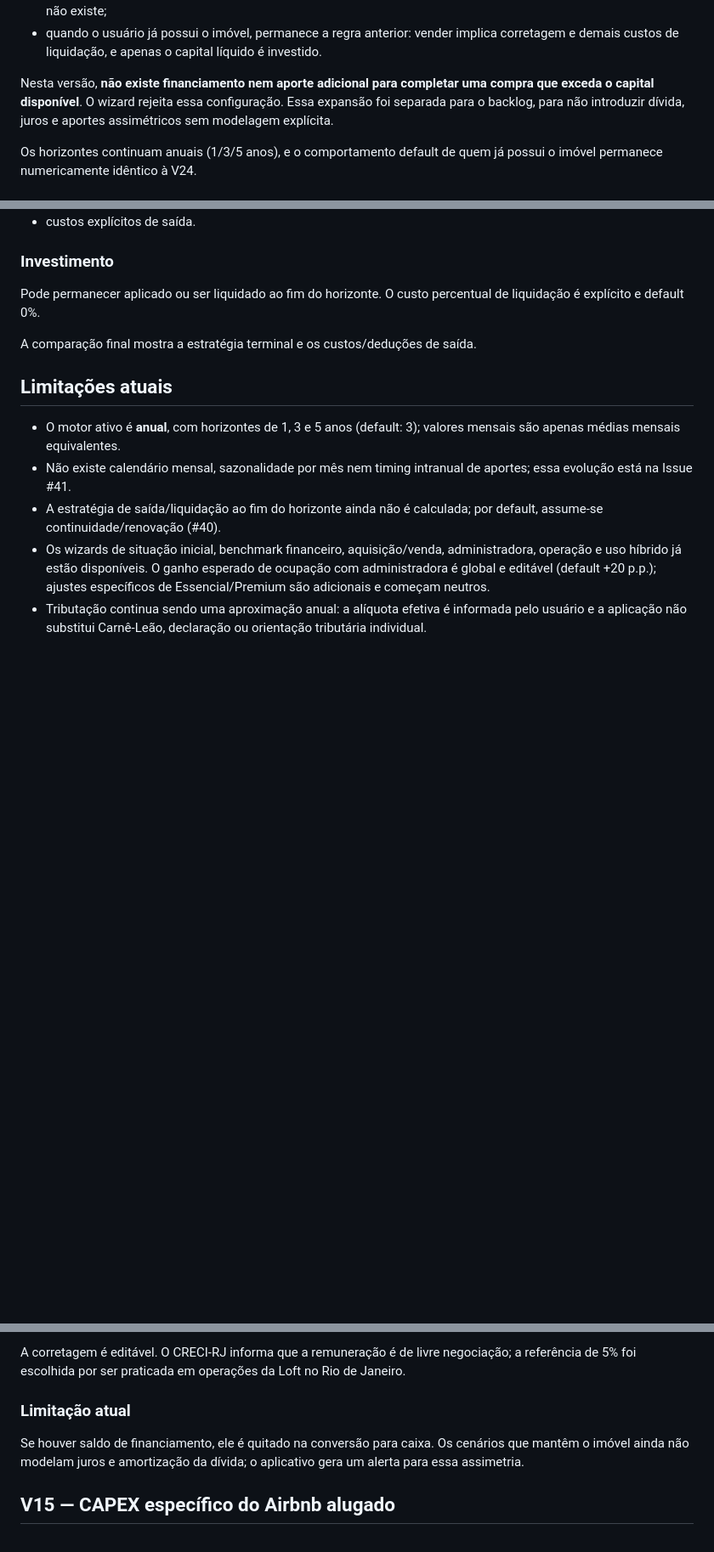
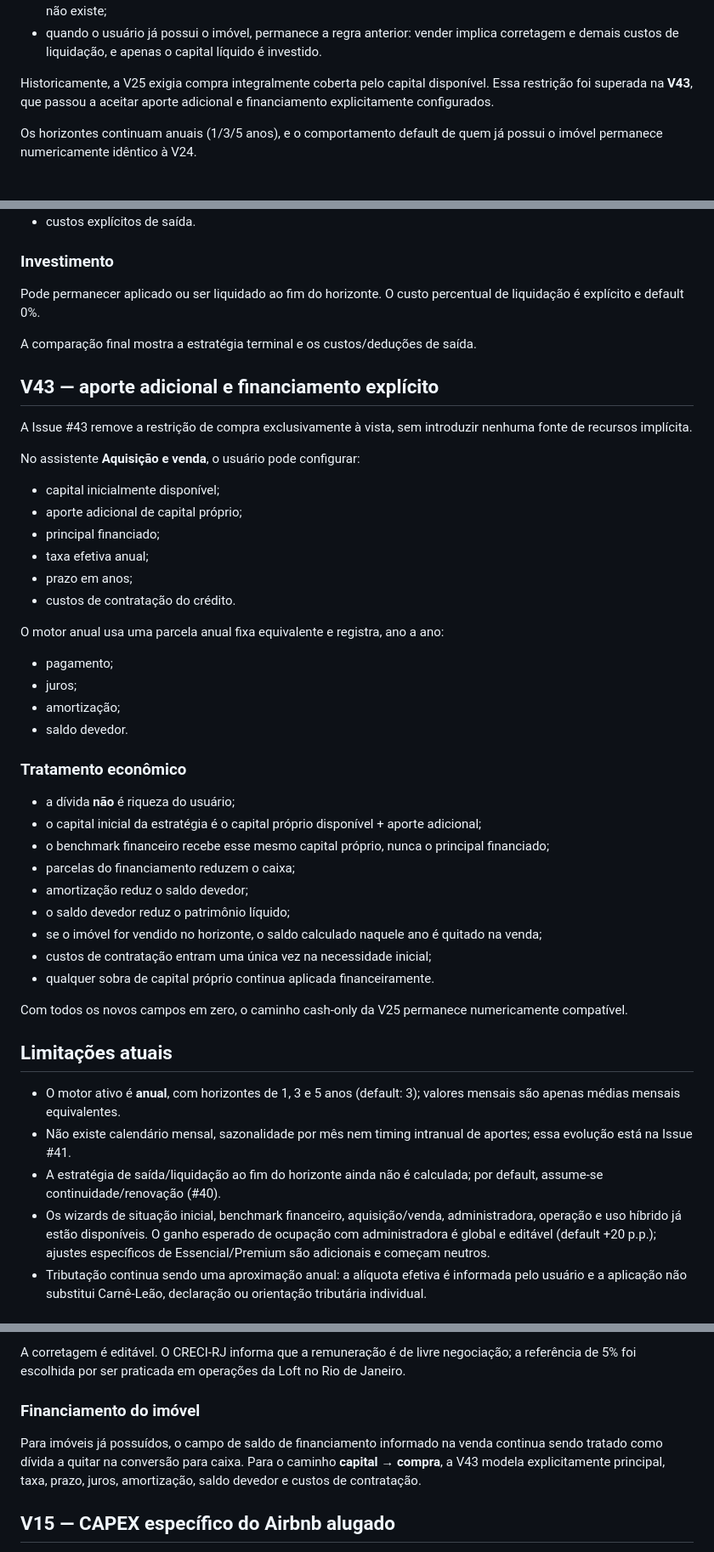
Before and after one commit to henriquecrang/viabilidade-airbnb, a Markdown page: README.md, 3 parts joined by grey strips. Shown at 85% size. Rendered like a GitHub page; blank space fills up the shorter version.

Commit message:
Document V43 acquisition financing (#43)

```diff
--- a/README.md
+++ b/README.md
@@ -161,7 +161,7 @@ Regra atual:
 - o benchmark sem compra investe o capital inicial integral, sem aplicar custos de venda de um imóvel que ainda não existe;
 - quando o usuário já possui o imóvel, permanece a regra anterior: vender implica corretagem e demais custos de liquidação, e apenas o capital líquido é investido.
 
-Nesta versão, **não existe financiamento nem aporte adicional para completar uma compra que exceda o capital disponível**. O wizard rejeita essa configuração. Essa expansão foi separada para o backlog, para não introduzir dívida, juros e aportes assimétricos sem modelagem explícita.
+Historicamente, a V25 exigia compra integralmente coberta pelo capital disponível. Essa restrição foi superada na **V43**, que passou a aceitar aporte adicional e financiamento explicitamente configurados.
 
 Os horizontes continuam anuais (1/3/5 anos), e o comportamento default de quem já possui o imóvel permanece numericamente idêntico à V24.
 
@@ -447,6 +447,38 @@ Pode permanecer aplicado ou ser liquidado ao fim do horizonte. O custo percentua
 
 A comparação final mostra a estratégia terminal e os custos/deduções de saída.
 
+## V43 — aporte adicional e financiamento explícito
+
+A Issue #43 remove a restrição de compra exclusivamente à vista, sem introduzir nenhuma fonte de recursos implícita.
+
+No assistente **Aquisição e venda**, o usuário pode configurar:
+- capital inicialmente disponível;
+- aporte adicional de capital próprio;
+- principal financiado;
+- taxa efetiva anual;
+- prazo em anos;
+- custos de contratação do crédito.
+
+O motor anual usa uma parcela anual fixa equivalente e registra, ano a ano:
+- pagamento;
+- juros;
+- amortização;
+- saldo devedor.
+
+### Tratamento econômico
+
+- a dívida **não** é riqueza do usuário;
+- o capital inicial da estratégia é o capital próprio disponível + aporte adicional;
+- o benchmark financeiro recebe esse mesmo capital próprio, nunca o principal financiado;
+- parcelas do financiamento reduzem o caixa;
+- amortização reduz o saldo devedor;
+- o saldo devedor reduz o patrimônio líquido;
+- se o imóvel for vendido no horizonte, o saldo calculado naquele ano é quitado na venda;
+- custos de contratação entram uma única vez na necessidade inicial;
+- qualquer sobra de capital próprio continua aplicada financeiramente.
+
+Com todos os novos campos em zero, o caminho cash-only da V25 permanece numericamente compatível.
+
 ## Limitações atuais
 
 - O motor ativo é **anual**, com horizontes de 1, 3 e 5 anos (default: 3); valores mensais são apenas médias mensais equivalentes.
@@ -580,8 +612,8 @@ Isso faz a corretagem e demais custos aparecerem como perda patrimonial real da
 
 A corretagem é editável. O CRECI-RJ informa que a remuneração é de livre negociação; a referência de 5% foi escolhida por ser praticada em operações da Loft no Rio de Janeiro.
 
-### Limitação atual
-Se houver saldo de financiamento, ele é quitado na conversão para caixa. Os cenários que mantêm o imóvel ainda não modelam juros e amortização da dívida; o aplicativo gera um alerta para essa assimetria.
+### Financiamento do imóvel
+Para imóveis já possuídos, o campo de saldo de financiamento informado na venda continua sendo tratado como dívida a quitar na conversão para caixa. Para o caminho **capital → compra**, a V43 modela explicitamente principal, taxa, prazo, juros, amortização, saldo devedor e custos de contratação.
 
 
 ## V15 — CAPEX específico do Airbnb alugado
```
Also changed, not shown: other parts of README.md (+1 -1 lines).
